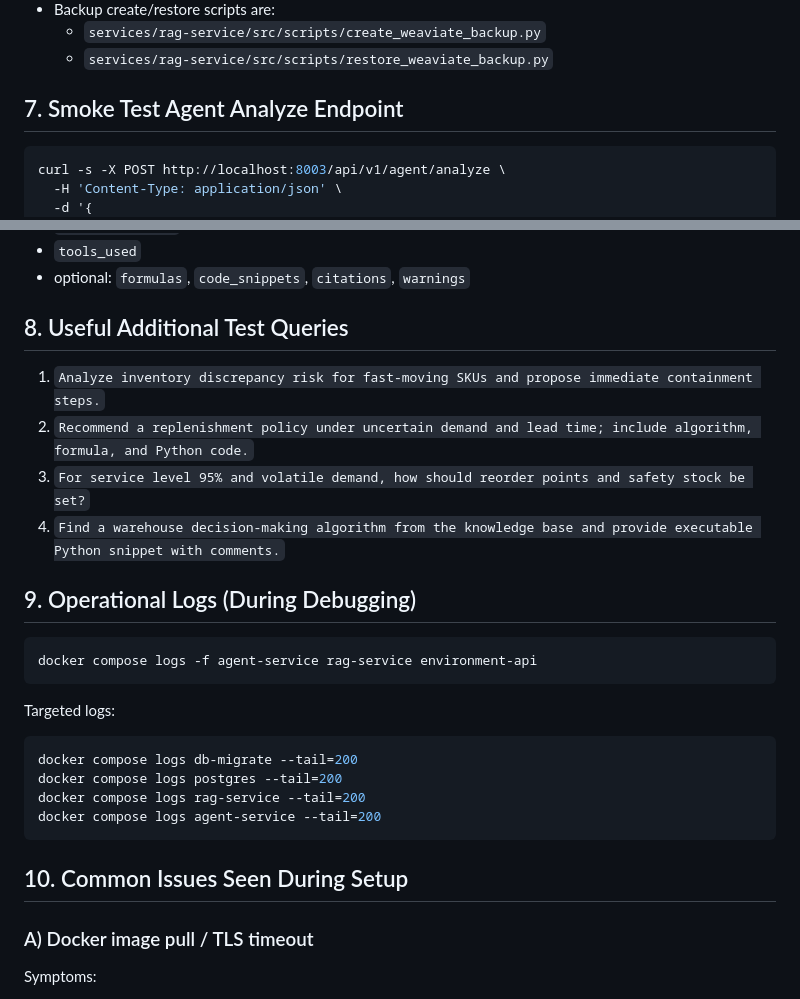
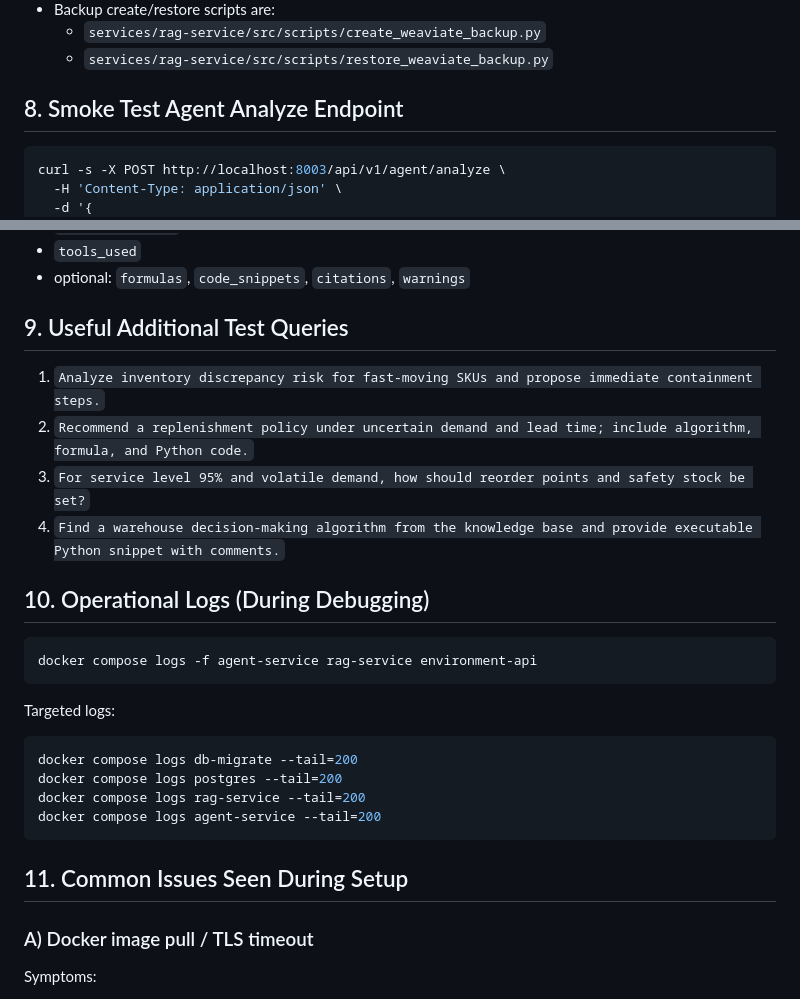
Before and after one commit to Project-Stage-Academy/BeliefCraft, a Markdown page: docs/runbooks/run_project.md, 2 parts joined by grey strips. Drawn GitHub-style.

````diff
--- a/docs/runbooks/run_project.md
+++ b/docs/runbooks/run_project.md
@@ -174,7 +224,7 @@ Notes:
   - `services/rag-service/src/scripts/create_weaviate_backup.py`
   - `services/rag-service/src/scripts/restore_weaviate_backup.py`
 
-## 7. Smoke Test Agent Analyze Endpoint
+## 8. Smoke Test Agent Analyze Endpoint
 
 ```bash
 curl -s -X POST http://localhost:8003/api/v1/agent/analyze \
@@ -194,14 +244,14 @@ Check response fields:
 - `tools_used`
 - optional: `formulas`, `code_snippets`, `citations`, `warnings`
 
-## 8. Useful Additional Test Queries
+## 9. Useful Additional Test Queries
 
 1. `Analyze inventory discrepancy risk for fast-moving SKUs and propose immediate containment steps.`
 2. `Recommend a replenishment policy under uncertain demand and lead time; include algorithm, formula, and Python code.`
 3. `For service level 95% and volatile demand, how should reorder points and safety stock be set?`
 4. `Find a warehouse decision-making algorithm from the knowledge base and provide executable Python snippet with comments.`
 
-## 9. Operational Logs (During Debugging)
+## 10. Operational Logs (During Debugging)
 
 ```bash
 docker compose logs -f agent-service rag-service environment-api
@@ -216,7 +266,7 @@ docker compose logs rag-service --tail=200
 docker compose logs agent-service --tail=200
 ```
 
-## 10. Common Issues Seen During Setup
+## 11. Common Issues Seen During Setup
 
 ### A) Docker image pull / TLS timeout
 
````
Also changed, not shown: other parts of docs/runbooks/run_project.md (+53 -3 lines).
